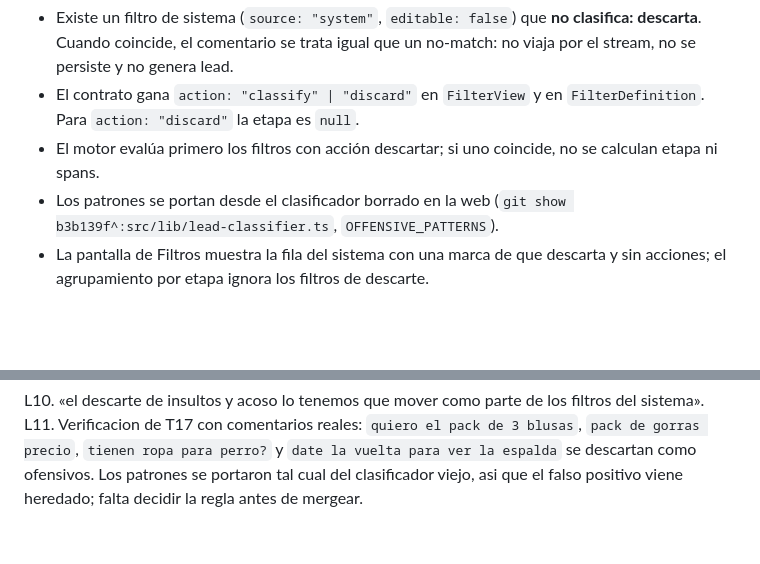
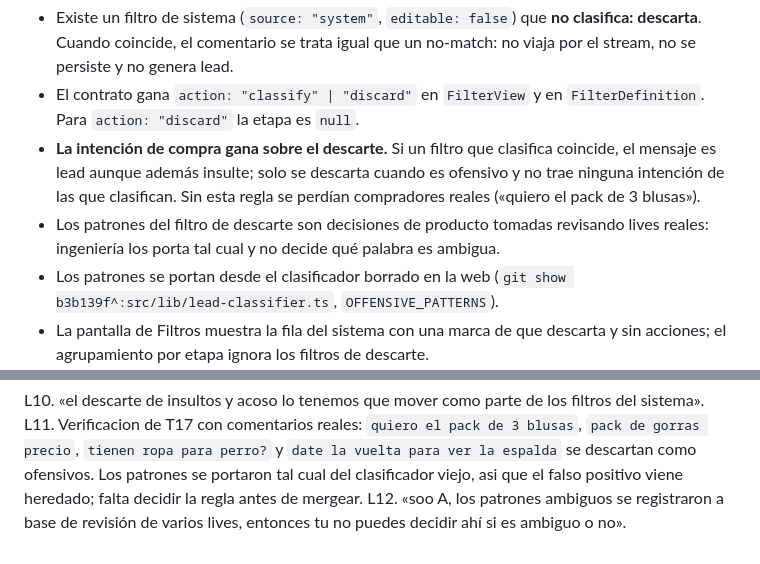
Before and after one commit to SamuelMauricioL/vende-en-one-web, a Markdown page: odd/tasks/filtros-backend.md, 2 parts joined by grey strips. Drawn GitHub-style; blank space fills up the shorter version.

Commit message:
docs(filters): S11 revisado con la regla de intencion ganadora

```diff
--- a/odd/tasks/filtros-backend.md
+++ b/odd/tasks/filtros-backend.md
@@ -68,7 +68,8 @@ type FilterView = {
 S11. **Insultos y acoso son un filtro del sistema que descarta.** «el descarte de insultos y acoso lo tenemos que mover como parte de los filtros del sistema». Reglas:
 - Existe un filtro de sistema (`source: "system"`, `editable: false`) que **no clasifica: descarta**. Cuando coincide, el comentario se trata igual que un no-match: no viaja por el stream, no se persiste y no genera lead.
 - El contrato gana `action: "classify" | "discard"` en `FilterView` y en `FilterDefinition`. Para `action: "discard"` la etapa es `null`.
-- El motor evalúa primero los filtros con acción descartar; si uno coincide, no se calculan etapa ni spans.
+- **La intención de compra gana sobre el descarte.** Si un filtro que clasifica coincide, el mensaje es lead aunque además insulte; solo se descarta cuando es ofensivo y no trae ninguna intención de las que clasifican. Sin esta regla se perdían compradores reales («quiero el pack de 3 blusas»).
+- Los patrones del filtro de descarte son decisiones de producto tomadas revisando lives reales: ingeniería los porta tal cual y no decide qué palabra es ambigua.
 - Los patrones se portan desde el clasificador borrado en la web (`git show b3b139f^:src/lib/lead-classifier.ts`, `OFFENSIVE_PATTERNS`).
 - La pantalla de Filtros muestra la fila del sistema con una marca de que descarta y sin acciones; el agrupamiento por etapa ignora los filtros de descarte.
 
@@ -123,3 +124,4 @@ L9. «1. se descartan 2. desde el código 3. el IU ya no se encarga, la decisió
 
 L10. «el descarte de insultos y acoso lo tenemos que mover como parte de los filtros del sistema».
 L11. Verificacion de T17 con comentarios reales: `quiero el pack de 3 blusas`, `pack de gorras precio`, `tienen ropa para perro?` y `date la vuelta para ver la espalda` se descartan como ofensivos. Los patrones se portaron tal cual del clasificador viejo, asi que el falso positivo viene heredado; falta decidir la regla antes de mergear.
+L12. «soo A, los patrones ambiguos se registraron a base de revisión de varios lives, entonces tu no puedes decidir ahí si es ambiguo o no».
```
